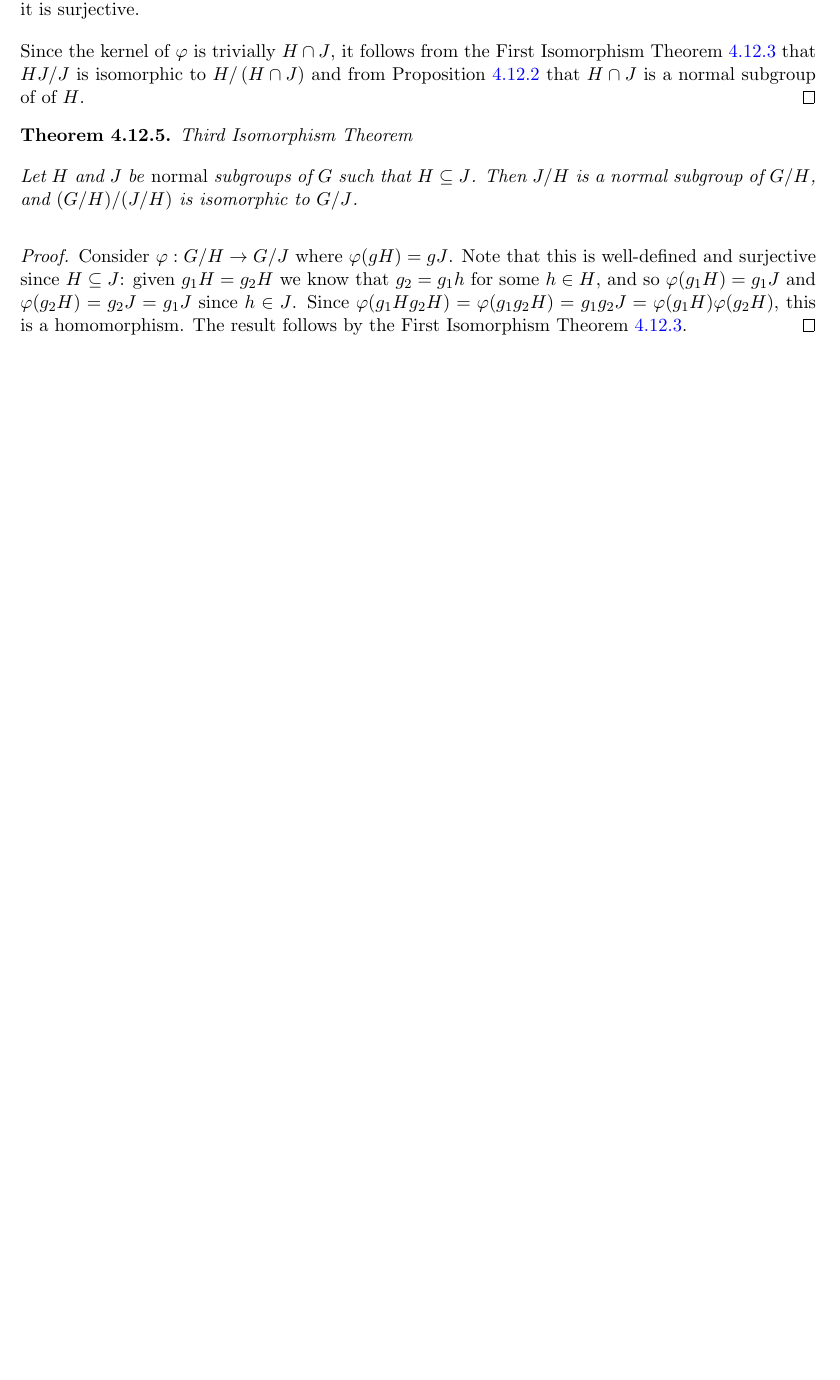
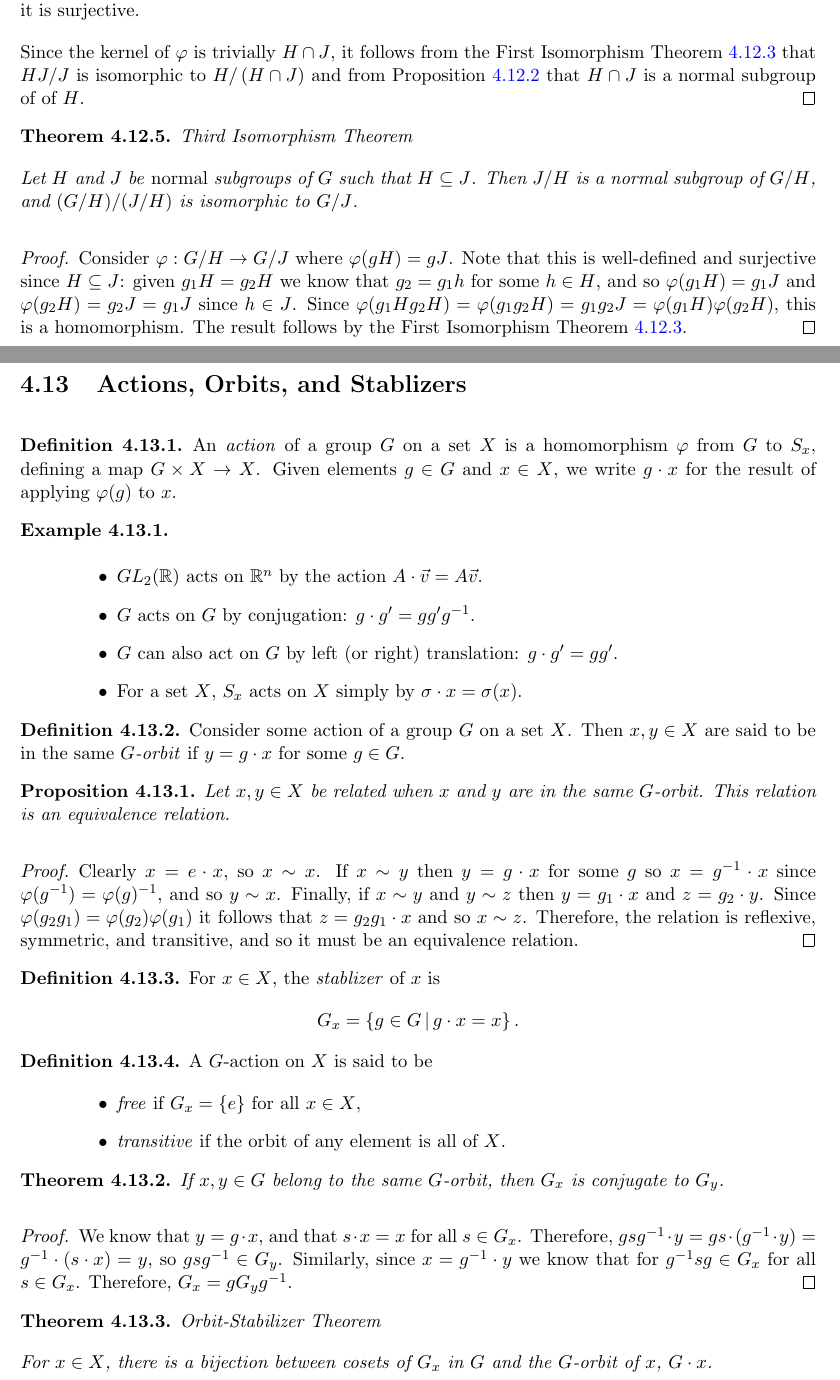
Before and after one commit to brendanburkhart/notes, a LaTeX thesis (main.tex, which reads abstract.tex): part of page 96 of 165 before the commit and two parts of pages 96 and 97 of 167 after it, the two joined at a grey line, cut so that both start at the same text, the shorter picture padded with empty space. Compiled offline with pdfLaTeX.

Commit message:
Group actions & orbits

```diff
--- a/abstract.tex
+++ b/abstract.tex
@@ -1164,3 +1164,55 @@ We can construct a full multiplication table for the six symmetries of the $3$-g
 \begin{proof}
     Consider $\varphi: G/H \to G/J$ where $\varphi(gH) = gJ$. Note that this is well-defined and surjective since $H \subseteq J$: given $g_1H = g_2H$ we know that $g_2 = g_1h$ for some $h \in H$, and so $\varphi(g_1H) = g_1J$ and $\varphi(g_2H) = g_2J = g_1J$ since $h \in J$. Since $\varphi(g_1Hg_2H) = \varphi(g_1g_2H) = g_1g_2J = \varphi(g_1H)\varphi(g_2H)$, this is a homomorphism. The result follows by the First Isomorphism Theorem \ref{first-isomorphism}.
 \end{proof}
+
+\section{Actions, Orbits, and Stablizers}
+
+\begin{defn}
+    An \emph{action} of a group $G$ on a set $X$ is a homomorphism $\varphi$ from $G$ to $S_x$, defining a map $G \times X \to X$. Given elements $g \in G$ and $x \in X$, we write $g \cdot x$ for the result of applying $\varphi(g)$ to $x$.
+\end{defn}
+
+\begin{exmp}\proofbreak
+    \begin{itemize}
+        \item $GL_2(\R)$ acts on $\R^n$ by the action $A \cdot \vec{v} = A\vec{v}$.
+        \item $G$ acts on $G$ by conjugation: $g \cdot g' = gg'g^{-1}$.
+        \item $G$ can also act on $G$ by left (or right) translation: $g \cdot g' = gg'$.
+        \item For a set $X$, $S_x$ acts on $X$ simply by $\sigma \cdot x = \sigma(x)$.
+    \end{itemize}
+\end{exmp}
+
+\begin{defn}
+    Consider some action of a group $G$ on a set $X$. Then $x, y \in X$ are said to be in the same \emph{$G$-orbit} if $y = g \cdot x$ for some $g \in G$.
+\end{defn}
+
+\begin{prop}
+    Let $x, y \in X$ be related when $x$ and $y$ are in the same $G$-orbit. This relation is an equivalence relation.
+\end{prop}
+
+\begin{proof}
+    Clearly $x = e \cdot x$, so $x \sim x$. If $x \sim y$ then $y = g \cdot x$ for some $g$ so $x = g^{-1} \cdot x$ since $\varphi(g^{-1}) = \varphi(g)^{-1}$, and so $y \sim x$. Finally, if $x \sim y$ and $y \sim z$ then $y = g_1 \cdot x$ and $z = g_2 \cdot y$. Since $\varphi(g_2g_1) = \varphi(g_2)\varphi(g_1)$ it follows that $z = g_2g_1 \cdot x$ and so $x \sim z$. Therefore, the relation is reflexive, symmetric, and transitive, and so it must be an equivalence relation.
+\end{proof}
+
+\begin{defn}
+    For $x \in X$, the \emph{stablizer} of $x$ is
+    \[G_x = \left\{g \in G \compbar g \cdot x = x\right\}.\]
+\end{defn}
+
+\begin{defn}
+    A $G$-action on $X$ is said to be
+    \begin{itemize}
+        \item \emph{free} if $G_x = \{e\}$ for all $x \in X$,
+        \item \emph{transitive} if the orbit of any element is all of $X$.
+    \end{itemize}
+\end{defn}
+
+\begin{thm}
+    If $x, y \in G$ belong to the same $G$-orbit, then $G_x$ is conjugate to $G_y$.
+\end{thm}
+
+\begin{proof}
+    We know that $y = g \cdot x$, and that $s \cdot x = x$ for all $s \in G_x$. Therefore, $gsg^{-1} \cdot y = gs \cdot (g^{-1} \cdot y) = g^{-1} \cdot (s \cdot x) = y$, so $gsg^{-1} \in G_y$. Similarly, since $x = g^{-1} \cdot y$ we know that for $g^{-1}sg \in G_x$ for all $s \in G_x$. Therefore, $G_x = gG_yg^{-1}$.
+\end{proof}
+
+\begin{thm}Orbit-Stabilizer Theorem\label{orbit-stablizer}\proofbreak
+    For $x \in X$, there is a bijection between cosets of $G_x$ in $G$ and the $G$-orbit of $x$, $G \cdot x$.
+\end{thm}
@@ -1166,0 +1228 @@ We can construct a full multiplication table for the six symmetries of the $3$-g
+\end{cor}
```
Also changed, not shown: abstract.tex (29 more changed lines).
